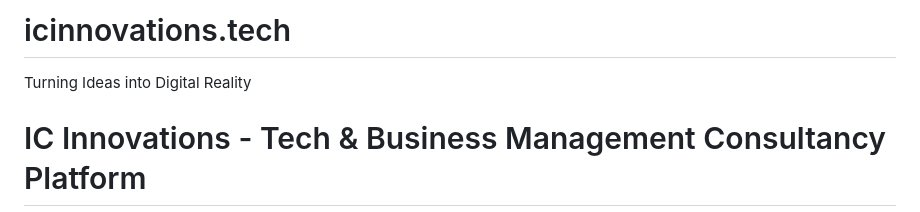
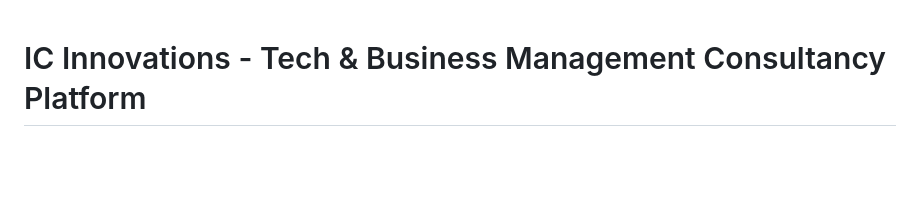
Before and after one commit to Imran-Choudhry/icinnovations.tech, a Markdown page: README.md, the part around the change. GitHub-like rendering; blank space fills up the shorter version.

```diff
--- a/README.md
+++ b/README.md
@@ -1,5 +1,3 @@
-# icinnovations.tech
-Turning Ideas into Digital Reality
 # IC Innovations - Tech & Business Management Consultancy Platform
 
 ![Version](https://img.shields.io/badge/version-1.0.0-blue)
```
